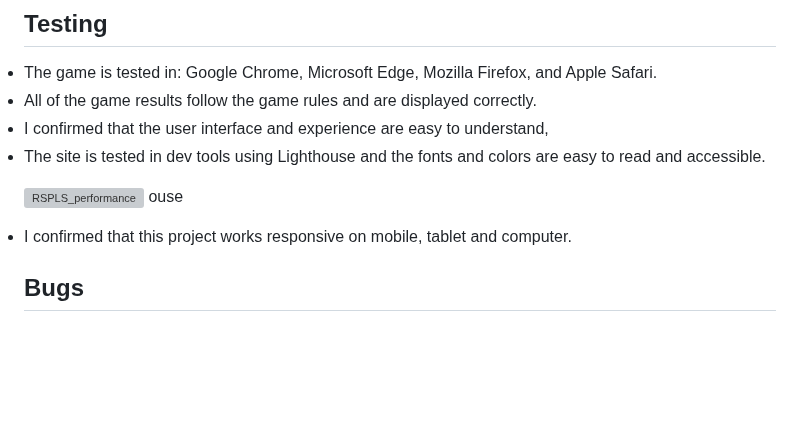
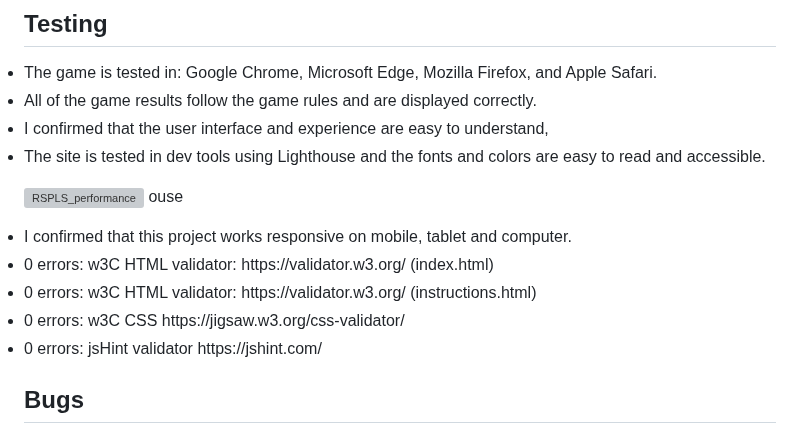
Before and after one commit to OV00VO/rpsls, a Markdown page: README.md, the part around the change. Drawn GitHub-style; blank space fills up the shorter version; grey boxes are pictures that could not be loaded.

Commit message:
Update README.md
Add validator url.

```diff
--- a/README.md
+++ b/README.md
@@ -58,6 +58,13 @@
 ouse
 <li> I confirmed that this project works responsive on mobile, tablet and computer.
 
+<li> 0 errors: w3C HTML validator: https://validator.w3.org/ (index.html)
+<li> 0 errors: w3C HTML validator: https://validator.w3.org/ (instructions.html)
+<li> 0 errors: w3C CSS https://jigsaw.w3.org/css-validator/
+<li> 0 errors: jsHint validator https://jshint.com/
+
+
+
 ## Bugs
 
   ### Solved Bugs
```
